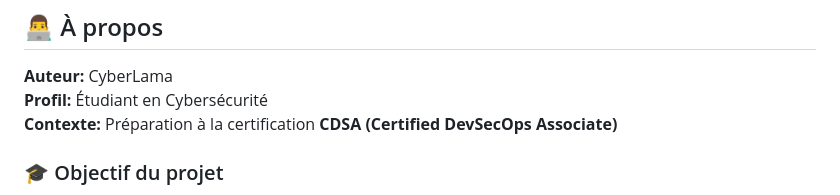
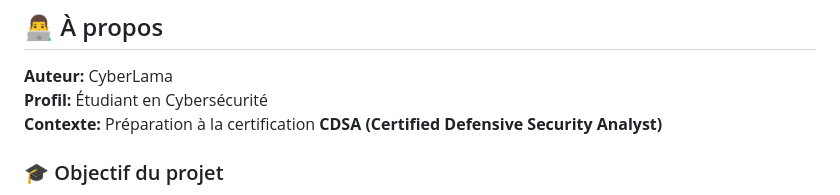
Before and after one commit to FoottyS11/elastic-cdsa-stack, a Markdown page: README.md, the part around the change. GitHub-like rendering.

Commit message:
Update certification context in README

```diff
--- a/README.md
+++ b/README.md
@@ -19,7 +19,7 @@
 
 **Auteur:** CyberLama
 **Profil:** Étudiant en Cybersécurité
-**Contexte:** Préparation à la certification **CDSA (Certified DevSecOps Associate)**
+**Contexte:** Préparation à la certification **CDSA (Certified Defensive Security Analyst)**
 
 ### 🎓 Objectif du projet
 
```
